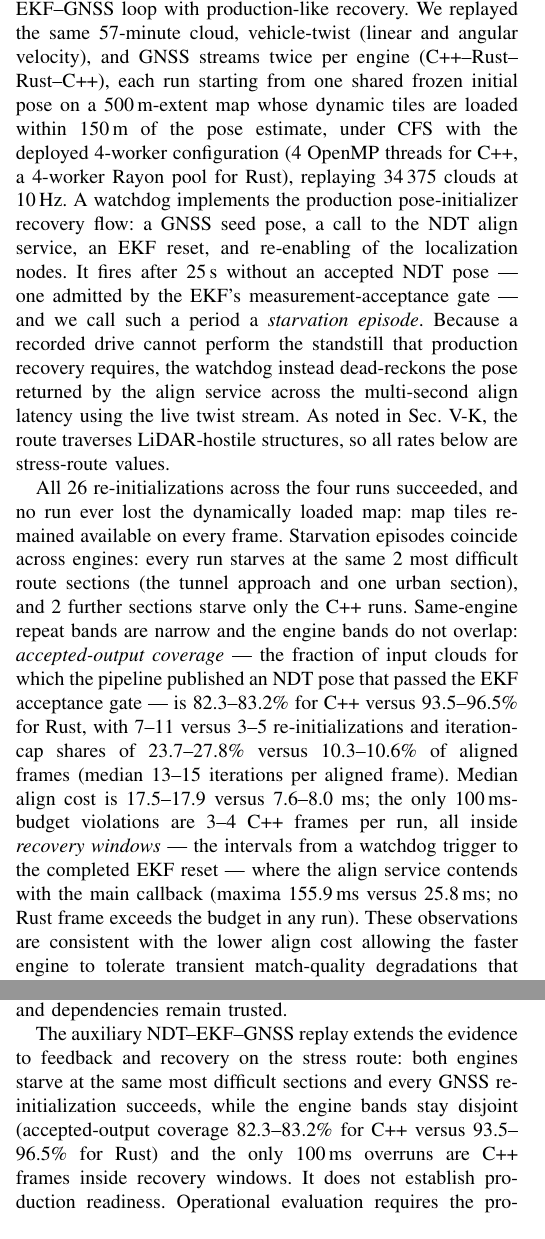
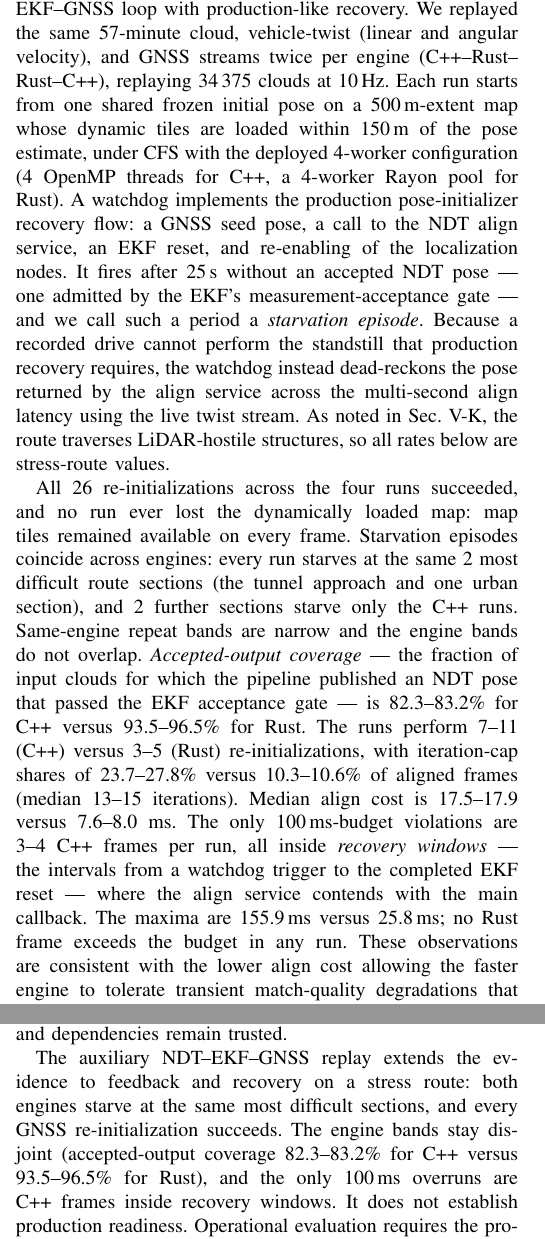
Before and after one commit to ytakano/autoware_workspace, a LaTeX paper (paper/main.tex, which reads paper/sections/05-evaluation.tex, paper/sections/08-conclusion.tex, paper/tables/realdata_prodprior_macros.tex): two parts of the columns of pages 10 and 14 of 16, joined at a grey line, cut so that both start at the same text. Compiled offline with pdfLaTeX.

Commit message:
paper: fix the measured-value and long-sentence lint findings
Triage of the 125 advisory findings: most flagged design constants
(64-neighbor cap, 30-iteration cap, SHA-256, contract limits), which are
fine hand-typed. Fixed the genuine items:

- Measured values now macro-backed: the per-point allocation count and
  observed P in the problem statement (\allocPerPtPass, \realPMax), and
  the capture-audit span/duplicate counts (\realCaptureSpanMin,
  \realDupClouds, emitted from the frozen frame-stamp audit) that were
  hand-typed as 33 minutes / 5582.
- Split the five longest sentences (61-81 words) in the closed-loop
  subsection and conclusion into two or three sentences each; wording
  otherwise preserved.

Left as-is with reason: the per-frame divergence example (17 vs 30
iterations, a frozen trace fact) and sub-0.1% macros whose rounding
would distort their bounds.

Signed-off-by: Yuuki Takano <ytakanoster@gmail.com>

```diff
--- a/paper/sections/05-evaluation.tex
+++ b/paper/sections/05-evaluation.tex
@@ -420,12 +420,12 @@ error because only one engine runs in production and the replay has no ground tr
 \label{sec:eval-stack}
 Stack-level replay extends the comparison to the full NDT--EKF--GNSS loop with
 production-like recovery. We replayed the same 57-minute cloud, vehicle-twist (linear and
-angular velocity), and GNSS streams twice per engine (C++--Rust--Rust--C++), each run
-starting from one shared frozen initial pose on a \SI{\stackMapExtent}{m}-extent map whose
-dynamic tiles are loaded within \SI{\stackMapRadius}{m} of the pose estimate, under CFS
-with the deployed \stackWorkers-worker configuration (\stackWorkers{} OpenMP threads for
-C++, a \stackWorkers-worker Rayon pool for Rust), replaying \stackInputFrames{} clouds at
-\SI{10}{Hz}. A watchdog implements the production pose-initializer recovery flow: a GNSS
+angular velocity), and GNSS streams twice per engine (C++--Rust--Rust--C++), replaying
+\stackInputFrames{} clouds at \SI{10}{Hz}. Each run starts from one shared frozen initial
+pose on a \SI{\stackMapExtent}{m}-extent map whose dynamic tiles are loaded within
+\SI{\stackMapRadius}{m} of the pose estimate, under CFS with the deployed
+\stackWorkers-worker configuration (\stackWorkers{} OpenMP threads for C++, a
+\stackWorkers-worker Rayon pool for Rust). A watchdog implements the production pose-initializer recovery flow: a GNSS
 seed pose, a call to the NDT align service, an EKF reset, and re-enabling of the
 localization nodes. It fires after \SI{\stackStarve}{s} without an accepted NDT pose ---
 one admitted by the EKF's measurement-acceptance gate --- and we call such a period a
@@ -440,21 +440,21 @@ lost the dynamically loaded map: map tiles remained available on every frame. St
 episodes coincide across engines: every run starves at the same \stackSharedEpisodes{}
 most difficult route sections (the tunnel approach and one urban section), and
 \stackCppOnlyEpisodes{} further sections starve only the C++ runs. Same-engine repeat
-bands are narrow and the engine bands do not overlap: \emph{accepted-output coverage} ---
+bands are narrow and the engine bands do not overlap. \emph{Accepted-output coverage} ---
 the fraction of input clouds for which the pipeline published an NDT pose that passed the
 EKF acceptance gate --- is
 \stackCppSurvMin--\stackCppSurvMax\% for C++ versus \stackRustSurvMin--\stackRustSurvMax\%
-for Rust, with \stackCppReinitMin--\stackCppReinitMax{} versus
-\stackRustReinitMin--\stackRustReinitMax{} re-initializations and iteration-cap shares of
-\stackCppCapMin--\stackCppCapMax\% versus \stackRustCapMin--\stackRustCapMax\% of aligned
-frames (median \stackIterMedMin--\stackIterMedMax{} iterations per aligned frame). Median
+for Rust. The runs perform \stackCppReinitMin--\stackCppReinitMax{} (C++) versus
+\stackRustReinitMin--\stackRustReinitMax{} (Rust) re-initializations, with iteration-cap
+shares of \stackCppCapMin--\stackCppCapMax\% versus \stackRustCapMin--\stackRustCapMax\%
+of aligned frames (median \stackIterMedMin--\stackIterMedMax{} iterations). Median
 align cost is \stackCppExeMedMin--\stackCppExeMedMax{} versus
-\stackRustExeMedMin--\stackRustExeMedMax{} \si{ms}; the only \SI{100}{ms}-budget
+\stackRustExeMedMin--\stackRustExeMedMax{} \si{ms}. The only \SI{100}{ms}-budget
 violations are \stackCppOverMin--\stackCppOverMax{} C++ frames per run, all inside
 \emph{recovery windows} --- the intervals from a watchdog trigger to the completed EKF
-reset --- where the align service contends with the main callback (maxima
+reset --- where the align service contends with the main callback. The maxima are
 \SI{\stackCppTimeMax}{ms} versus \SI{\stackRustTimeMax}{ms}; no Rust frame exceeds the
-budget in any run). These observations are consistent with the lower align cost allowing
+budget in any run. These observations are consistent with the lower align cost allowing
 the faster engine to tolerate transient match-quality degradations that drive the slower
 engine past the starvation threshold. The EKF acceptance-gate decision differs across
 languages on \stackQCrossMin--\stackQCrossMax{} of \stackInputFrames{} frames, and the p99
--- a/paper/sections/08-conclusion.tex
+++ b/paper/sections/08-conclusion.tex
@@ -24,12 +24,12 @@ Rust is not necessary for these bounds. Its safe core narrows memory-safety and
 obligations so validation can focus on equivalence, numerics, work, and timing; FFI, unsafe
 code, and dependencies remain trusted.
 
-The auxiliary NDT--EKF--GNSS replay extends the evidence to feedback and recovery on the
-stress route: both engines starve at the same most difficult sections and
-every GNSS re-initialization succeeds, while the engine bands stay disjoint
-(accepted-output coverage \stackCppSurvMin--\stackCppSurvMax\% for C++ versus
-\stackRustSurvMin--\stackRustSurvMax\% for Rust) and the only \SI{100}{ms} overruns are
-C++ frames inside recovery windows. It does not establish production readiness.
+The auxiliary NDT--EKF--GNSS replay extends the evidence to feedback and recovery on a
+stress route: both engines starve at the same most difficult sections, and every GNSS
+re-initialization succeeds. The engine bands stay disjoint (accepted-output coverage
+\stackCppSurvMin--\stackCppSurvMax\% for C++ versus
+\stackRustSurvMin--\stackRustSurvMax\% for Rust), and the only \SI{100}{ms} overruns
+are C++ frames inside recovery windows. It does not establish production readiness.
 Operational evaluation requires the production ECU, ground truth, co-resident loads, and
 end-to-end \SI{10}{Hz} acceptance-gate and innovation measurements. Host parallelism places the
 non-shipped \emph{geom-stress} run below the period with two cores; it establishes neither
--- a/paper/tables/realdata_prodprior_macros.tex
+++ b/paper/tables/realdata_prodprior_macros.tex
@@ -1,5 +1,7 @@
 % AUTO-GENERATED by scripts/gen_tables.py -- do not hand-edit.
 \newcommand{\realProdOnMap}{\num{2277}}
+\newcommand{\realCaptureSpanMin}{33.5}
+\newcommand{\realDupClouds}{\num{5582}}
 \newcommand{\realProdOnMapSegments}{250}
 \newcommand{\realProdOnMapSpanMin}{26}
 \newcommand{\realProdIterCapPct}{70.0}
```
Also changed, not shown: paper/sections/02-problem.tex (+2 -2 lines), paper/sections/05-evaluation.tex (2 more changed lines), 1 other file.
